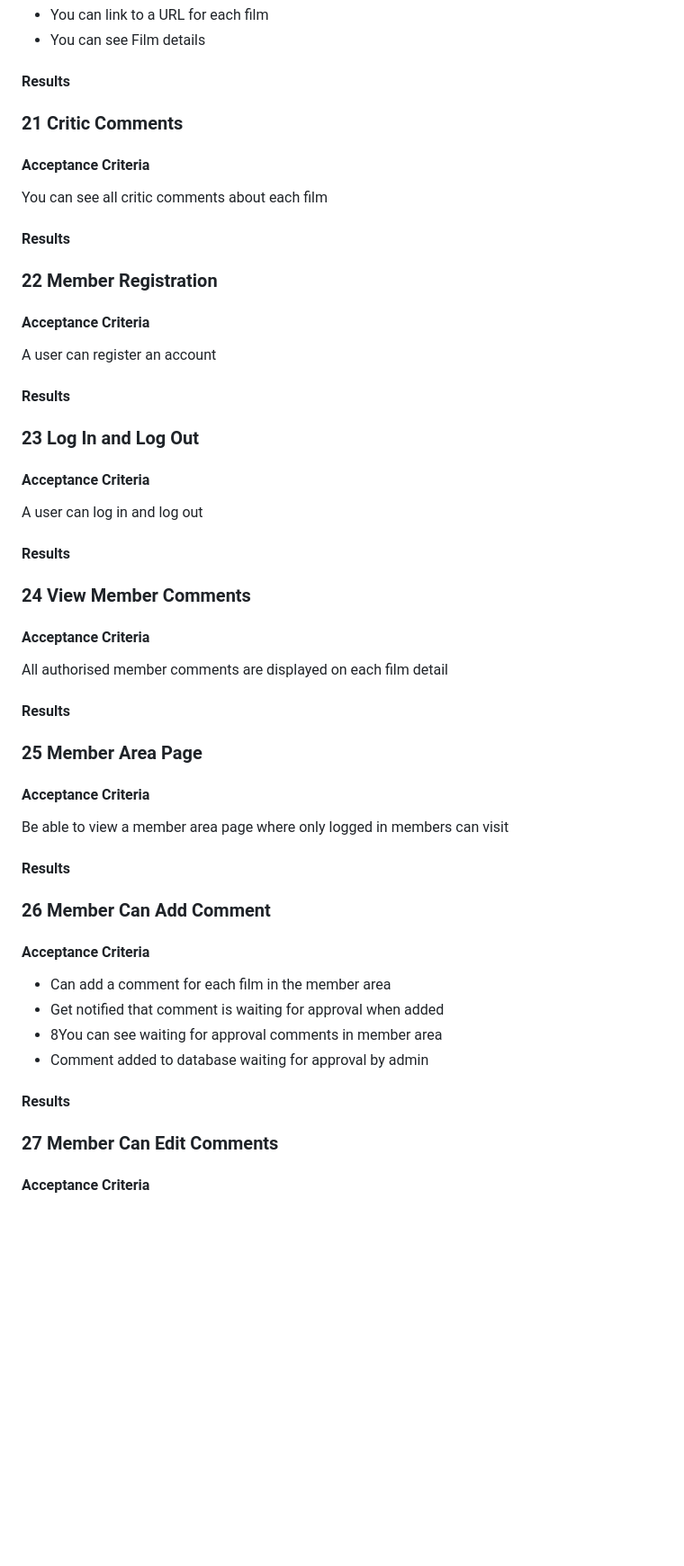
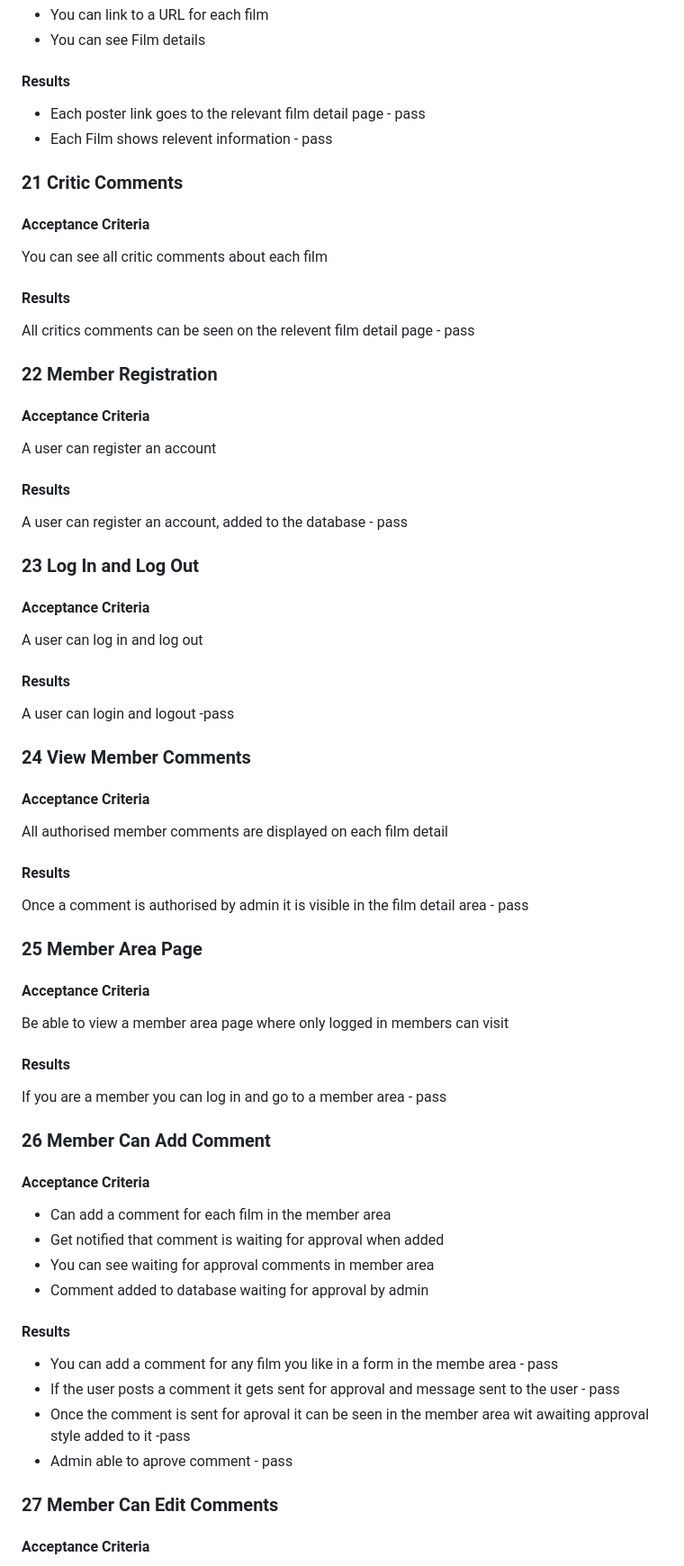
Before and after one commit to DavidDock/works-of-wes-anderson, a Markdown page: TESTING.md, the part around the change printed below. Shown: that part at 90% size. GitHub-like rendering; blank space fills up the shorter version.

```diff
--- a/TESTING.md
+++ b/TESTING.md
@@ -67,6 +79,9 @@ You can see each film poster on the about page
 
 #### Results
 
+* Each poster link goes to the relevant film detail page - pass
+* Each Film shows relevent information - pass
+
 ### 21 Critic Comments
 
 #### Acceptance Criteria
@@ -74,6 +89,8 @@ You can see each film poster on the about page
 You can see all critic comments about each film
 
 #### Results
+
+All critics comments can be seen on the relevent film detail page - pass
 
 ### 22 Member Registration
 
@@ -83,6 +100,8 @@ A user can register an account
 
 #### Results
 
+A user can register an account, added to the database - pass
+
 ### 23 Log In and Log Out
 
 #### Acceptance Criteria
@@ -90,6 +109,8 @@ A user can register an account
 A user can log in and log out
 
 #### Results
+
+A user can login and logout -pass
 
 ### 24 View Member Comments
 
@@ -99,6 +120,8 @@ All authorised member comments are displayed on each film detail
 
 #### Results
 
+Once a comment is authorised by admin it is visible in the film detail area - pass
+
 ### 25 Member Area Page
 
 #### Acceptance Criteria
@@ -107,16 +130,23 @@ Be able to view a member area page where only logged in members can visit
 
 #### Results
 
+If you are a member you can log in and go to a member area - pass
+
 ### 26 Member Can Add Comment
 
 #### Acceptance Criteria
 
 * Can add a comment for each film in the member area
 * Get notified that comment is waiting for approval when added
-* 8You can see waiting for approval comments in member area
+* You can see waiting for approval comments in member area
 * Comment added to database waiting for approval by admin
 
 #### Results
+
+* You can add a comment for any film you like in a form in the membe area - pass
+* If the user posts a comment it gets sent for approval and message sent to the user - pass
+* Once the comment is sent for aproval it can be seen in the member area wit awaiting approval style added to it -pass
+* Admin able to aprove comment - pass
 
 ### 27 Member Can Edit Comments
 
```
Also changed, not shown: other parts of TESTING.md (+55 -3 lines), README.md (+10 -0 lines).
